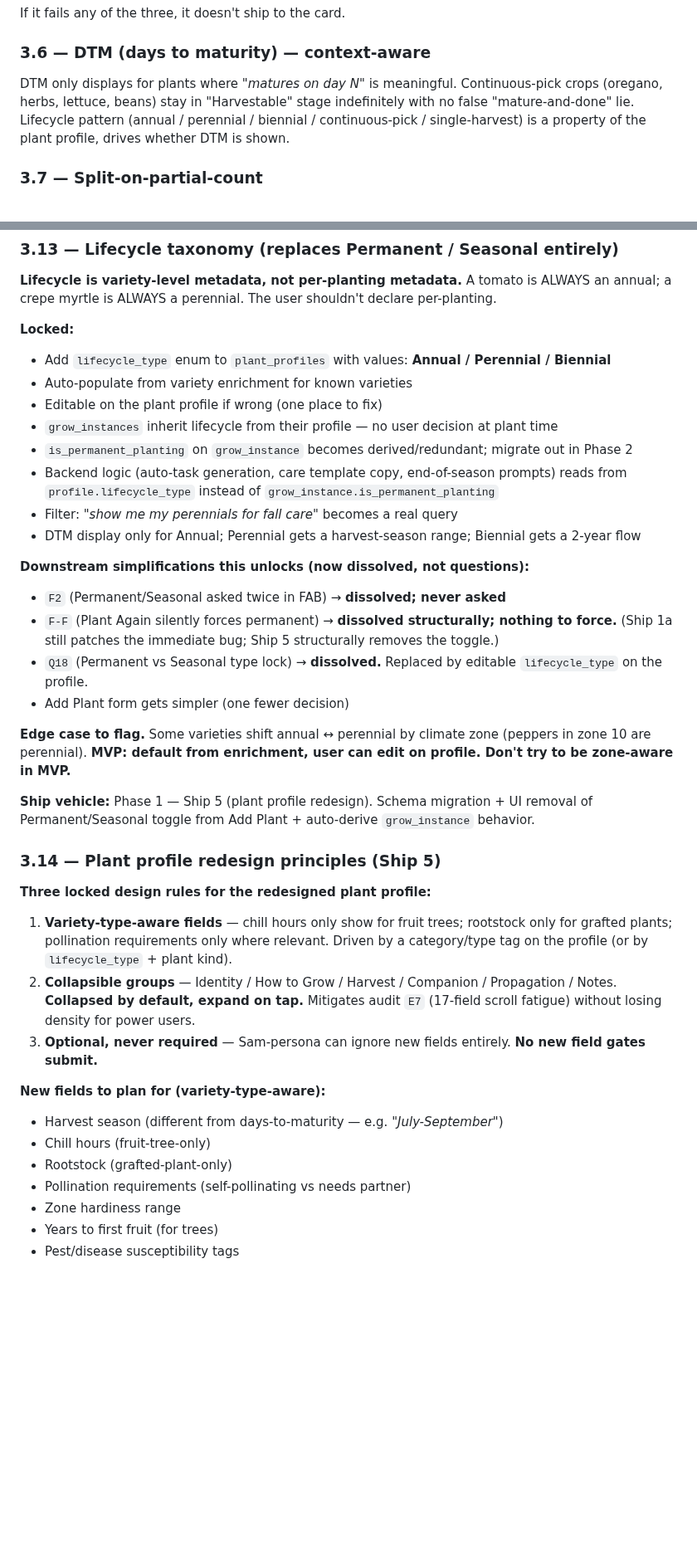
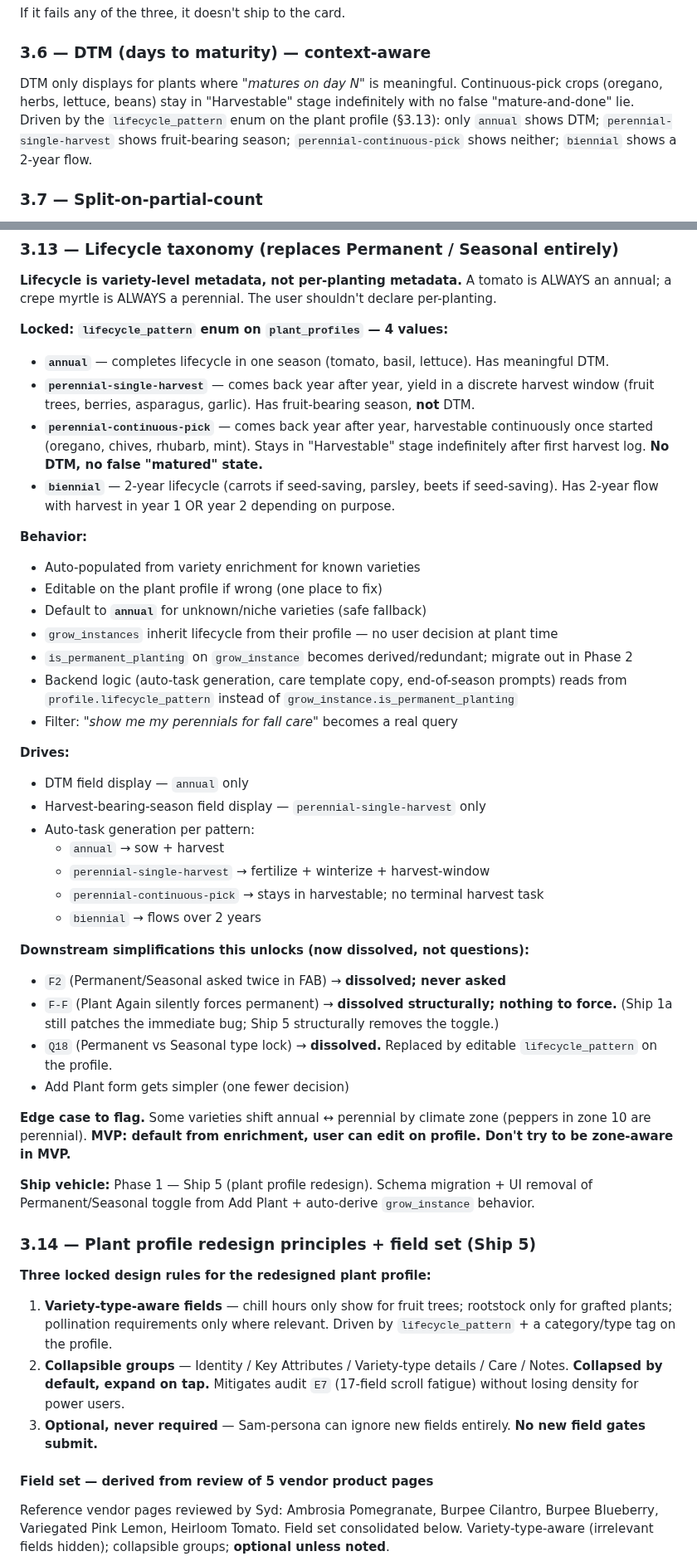
Before and after one commit to sydknee09-web/Garden-Tracker, a Markdown page: docs/REDESIGN_2026-05-18_add-entry-organization.md, 2 parts joined by grey strips. Shown at 83% size. GitHub-like rendering; blank space fills up the shorter version.

```diff
--- a/docs/REDESIGN_2026-05-18_add-entry-organization.md
+++ b/docs/REDESIGN_2026-05-18_add-entry-organization.md
@@ -121,7 +121,7 @@ If it fails any of the three, it doesn't ship to the card.
 
 ### 3.6 — DTM (days to maturity) — context-aware
 
-DTM only displays for plants where *"matures on day N"* is meaningful. Continuous-pick crops (oregano, herbs, lettuce, beans) stay in "Harvestable" stage indefinitely with no false "mature-and-done" lie. Lifecycle pattern (annual / perennial / biennial / continuous-pick / single-harvest) is a property of the plant profile, drives whether DTM is shown.
+DTM only displays for plants where *"matures on day N"* is meaningful. Continuous-pick crops (oregano, herbs, lettuce, beans) stay in "Harvestable" stage indefinitely with no false "mature-and-done" lie. Driven by the `lifecycle_pattern` enum on the plant profile (§3.13): only `annual` shows DTM; `perennial-single-harvest` shows fruit-bearing season; `perennial-continuous-pick` shows neither; `biennial` shows a 2-year flow.
 
 ### 3.7 — Split-on-partial-count
 
@@ -205,43 +205,53 @@ Cross-reference: this is consistent with the §3.12 #5 ship's verb-led empty-sta
 
 **Lifecycle is variety-level metadata, not per-planting metadata.** A tomato is ALWAYS an annual; a crepe myrtle is ALWAYS a perennial. The user shouldn't declare per-planting.
 
-**Locked:**
+**Locked: `lifecycle_pattern` enum on `plant_profiles` — 4 values:**
 
-- Add `lifecycle_type` enum to `plant_profiles` with values: **Annual / Perennial / Biennial**
-- Auto-populate from variety enrichment for known varieties
+- **`annual`** — completes lifecycle in one season (tomato, basil, lettuce). Has meaningful DTM.
+- **`perennial-single-harvest`** — comes back year after year, yield in a discrete harvest window (fruit trees, berries, asparagus, garlic). Has fruit-bearing season, **not** DTM.
+- **`perennial-continuous-pick`** — comes back year after year, harvestable continuously once started (oregano, chives, rhubarb, mint). Stays in "Harvestable" stage indefinitely after first harvest log. **No DTM, no false "matured" state.**
+- **`biennial`** — 2-year lifecycle (carrots if seed-saving, parsley, beets if seed-saving). Has 2-year flow with harvest in year 1 OR year 2 depending on purpose.
+
+**Behavior:**
+
+- Auto-populated from variety enrichment for known varieties
 - Editable on the plant profile if wrong (one place to fix)
+- Default to **`annual`** for unknown/niche varieties (safe fallback)
 - `grow_instances` inherit lifecycle from their profile — no user decision at plant time
 - `is_permanent_planting` on `grow_instance` becomes derived/redundant; migrate out in Phase 2
-- Backend logic (auto-task generation, care template copy, end-of-season prompts) reads from `profile.lifecycle_type` instead of `grow_instance.is_permanent_planting`
+- Backend logic (auto-task generation, care template copy, end-of-season prompts) reads from `profile.lifecycle_pattern` instead of `grow_instance.is_permanent_planting`
 - Filter: *"show me my perennials for fall care"* becomes a real query
-- DTM display only for Annual; Perennial gets a harvest-season range; Biennial gets a 2-year flow
+
+**Drives:**
+
+- DTM field display — `annual` only
+- Harvest-bearing-season field display — `perennial-single-harvest` only
+- Auto-task generation per pattern:
+  - `annual` → sow + harvest
+  - `perennial-single-harvest` → fertilize + winterize + harvest-window
+  - `perennial-continuous-pick` → stays in harvestable; no terminal harvest task
+  - `biennial` → flows over 2 years
 
 **Downstream simplifications this unlocks (now dissolved, not questions):**
 
 - `F2` (Permanent/Seasonal asked twice in FAB) → **dissolved; never asked**
 - `F-F` (Plant Again silently forces permanent) → **dissolved structurally; nothing to force.** (Ship 1a still patches the immediate bug; Ship 5 structurally removes the toggle.)
-- `Q18` (Permanent vs Seasonal type lock) → **dissolved.** Replaced by editable `lifecycle_type` on the profile.
+- `Q18` (Permanent vs Seasonal type lock) → **dissolved.** Replaced by editable `lifecycle_pattern` on the profile.
 - Add Plant form gets simpler (one fewer decision)
 
 **Edge case to flag.** Some varieties shift annual ↔ perennial by climate zone (peppers in zone 10 are perennial). **MVP: default from enrichment, user can edit on profile. Don't try to be zone-aware in MVP.**
 
 **Ship vehicle:** Phase 1 — Ship 5 (plant profile redesign). Schema migration + UI removal of Permanent/Seasonal toggle from Add Plant + auto-derive `grow_instance` behavior.
 
-### 3.14 — Plant profile redesign principles (Ship 5)
+### 3.14 — Plant profile redesign principles + field set (Ship 5)
 
 **Three locked design rules for the redesigned plant profile:**
 
-1. **Variety-type-aware fields** — chill hours only show for fruit trees; rootstock only for grafted plants; pollination requirements only where relevant. Driven by a category/type tag on the profile (or by `lifecycle_type` + plant kind).
-2. **Collapsible groups** — Identity / How to Grow / Harvest / Companion / Propagation / Notes. **Collapsed by default, expand on tap.** Mitigates audit `E7` (17-field scroll fatigue) without losing density for power users.
+1. **Variety-type-aware fields** — chill hours only show for fruit trees; rootstock only for grafted plants; pollination requirements only where relevant. Driven by `lifecycle_pattern` + a category/type tag on the profile.
+2. **Collapsible groups** — Identity / Key Attributes / Variety-type details / Care / Notes. **Collapsed by default, expand on tap.** Mitigates audit `E7` (17-field scroll fatigue) without losing density for power users.
 3. **Optional, never required** — Sam-persona can ignore new fields entirely. **No new field gates submit.**
 
-**New fields to plan for (variety-type-aware):**
+#### Field set — derived from review of 5 vendor product pages
 
-- Harvest season (different from days-to-maturity — e.g. *"July-September"*)
-- Chill hours (fruit-tree-only)
-- Rootstock (grafted-plant-only)
-- Pollination requirements (self-pollinating vs needs partner)
-- Zone hardiness range
-- Years to first fruit (for trees)
-- Pest/disease susceptibility tags
+Reference vendor pages reviewed by Syd: Ambrosia Pomegranate, Burpee Cilantro, Burpee Blueberry, Variegated Pink Lemon, Heirloom Tomato. Field set consolidated below. Variety-type-aware (irrelevant fields hidden); collapsible groups; **optional unless noted**.
 
```
Also changed, not shown: other parts of docs/REDESIGN_2026-05-18_add-entry-organization.md (+67 -4 lines).
